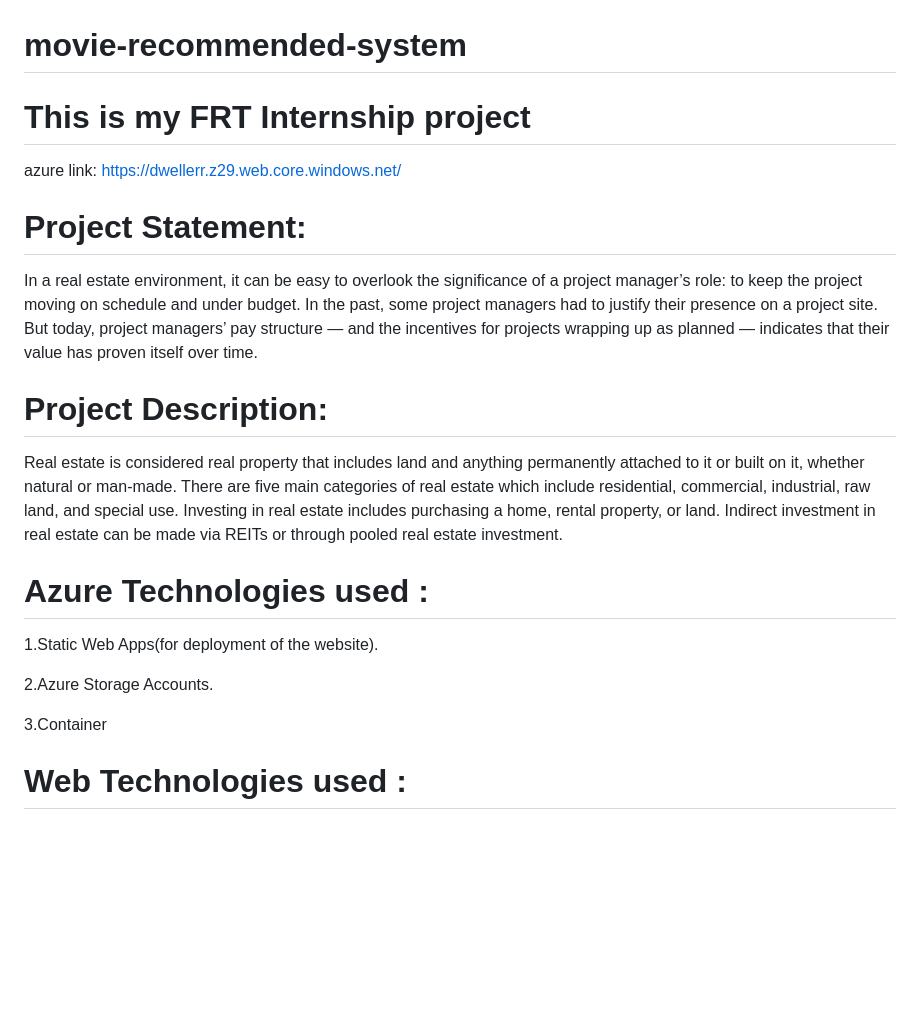
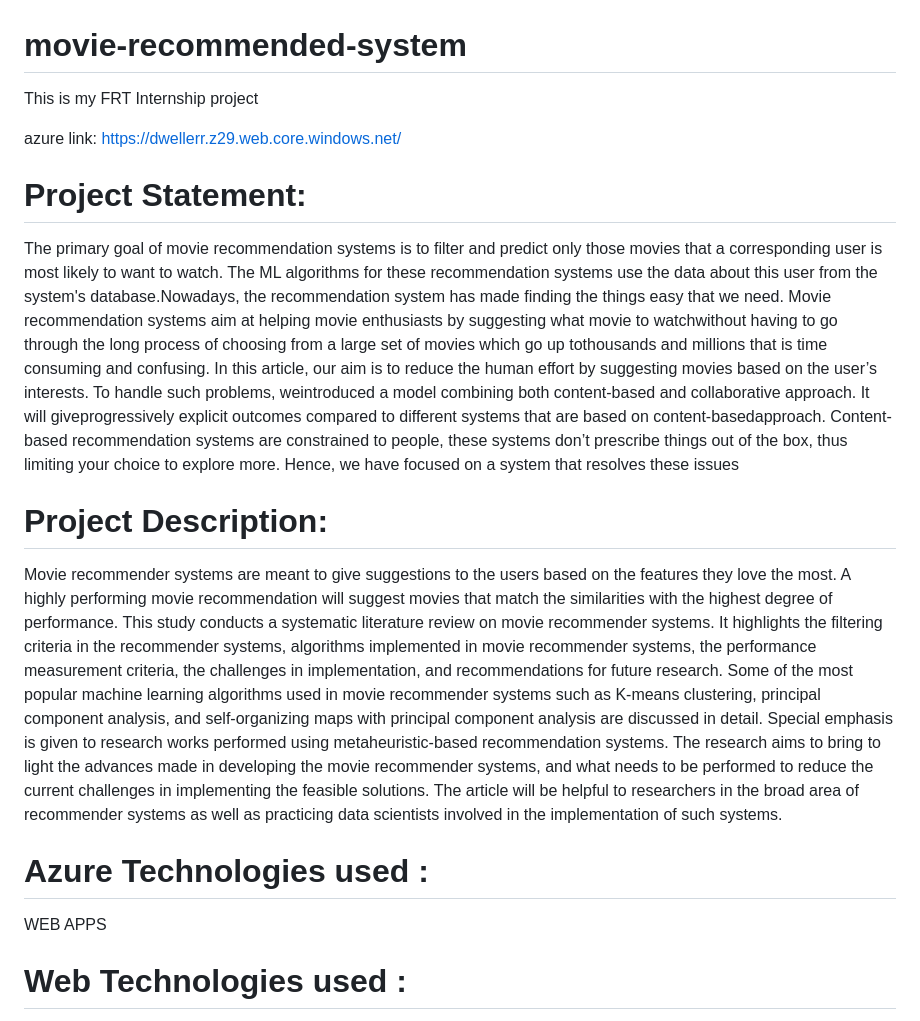
Before and after one commit to rachana333/movie-recommended-system, a Markdown page: Readme.md, the part around the change. GitHub-like rendering; blank space fills up the shorter version.

```diff
--- a/Readme.md
+++ b/Readme.md
@@ -1,23 +1,21 @@
 #  movie-recommended-system
 
-# This is my FRT Internship project
+This is my FRT Internship project
 
 azure link: https://dwellerr.z29.web.core.windows.net/
 
 # Project Statement:
 
-In a real estate environment, it can be easy to overlook the significance of a project manager’s role: to keep the project moving on schedule and under budget. In the past, some project managers had to justify their presence on a project site. But today, project managers’ pay structure — and the incentives for projects wrapping up as planned — indicates that their value has proven itself over time.
+The primary goal of movie recommendation systems is to filter and predict only those movies that a corresponding user is most likely to want to watch. The ML algorithms for these recommendation systems use the data about this user from the system's database.Nowadays, the recommendation system has made finding the things easy that we need. Movie recommendation systems aim at helping movie enthusiasts by suggesting what movie to watchwithout having to go through the long process of choosing from a large set of movies which go up tothousands and millions that is time consuming and confusing. In this article, our aim is to reduce the human effort by suggesting movies based on the user’s interests. To handle such problems, weintroduced a model combining both content-based and collaborative approach. It will giveprogressively explicit outcomes compared to different systems that are based on content-basedapproach. Content-based recommendation systems are constrained to people, these systems don’t prescribe things out of the box, thus limiting your choice to explore more. Hence, we have focused
+on a system that resolves these issues
 
 # Project Description:
 
-Real estate is considered real property that includes land and anything permanently attached to it or built on it, whether natural or man-made. There are five main categories of real estate which include residential, commercial, industrial, raw land, and special use. Investing in real estate includes purchasing a home, rental property, or land. Indirect investment in real estate can be made via REITs or through pooled real estate investment.
+Movie recommender systems are meant to give suggestions to the users based on the features they love the most. A highly performing movie recommendation will suggest movies that match the similarities with the highest degree of performance. This study conducts a systematic literature review on movie recommender systems. It highlights the filtering criteria in the recommender systems, algorithms implemented in movie recommender systems, the performance measurement criteria, the challenges in implementation, and recommendations for future research. Some of the most popular machine learning algorithms used in movie recommender systems such as K-means clustering, principal component analysis, and self-organizing maps with principal component analysis are discussed in detail. Special emphasis is given to research works performed using metaheuristic-based recommendation systems. The research aims to bring to light the advances made in developing the movie recommender systems, and what needs to be performed to reduce the current challenges in implementing the feasible solutions. The article will be helpful to researchers in the broad area of recommender systems as well as practicing data scientists involved in the implementation of such systems.
 
 # Azure Technologies used :
-1.Static Web Apps(for deployment of the website).
 
-2.Azure Storage Accounts.
-
-3.Container
+WEB APPS
 
 # Web Technologies used :
 1.HTML
```
